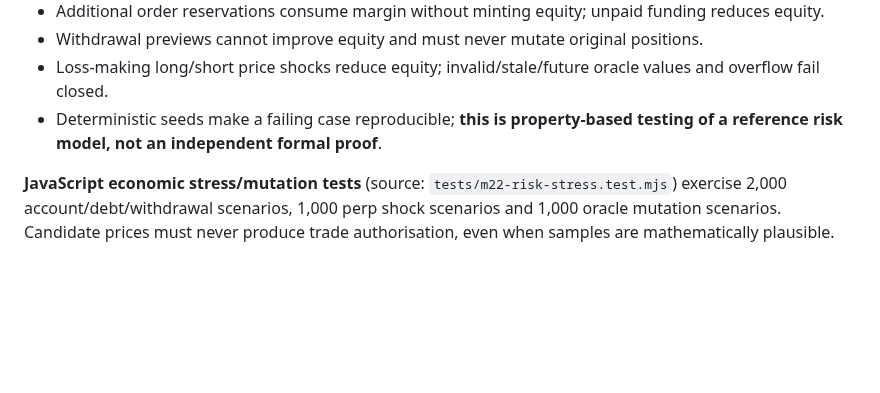
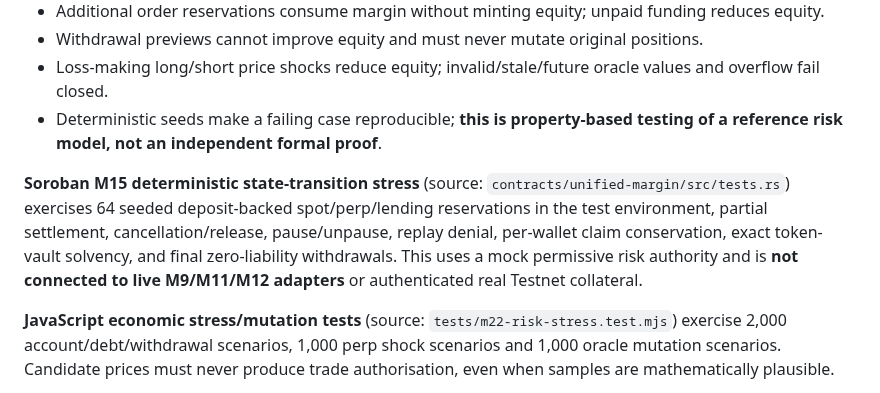
Before and after one commit to mushee-io/Hoxo-SS, a Markdown page: docs/m22-audit-chaos.md, the part around the change. Rendered like a GitHub page; blank space fills up the shorter version.

Commit message:
docs(m22): record seeded Soroban M15 accounting conservation drill

```diff
--- a/docs/m22-audit-chaos.md
+++ b/docs/m22-audit-chaos.md
@@ -12,6 +12,8 @@
 - Withdrawal previews cannot improve equity and must never mutate original positions.
 - Loss-making long/short price shocks reduce equity; invalid/stale/future oracle values and overflow fail closed.
 - Deterministic seeds make a failing case reproducible; **this is property-based testing of a reference risk model, not an independent formal proof**.
+
+**Soroban M15 deterministic state-transition stress** (source: `contracts/unified-margin/src/tests.rs`) exercises 64 seeded deposit-backed spot/perp/lending reservations in the test environment, partial settlement, cancellation/release, pause/unpause, replay denial, per-wallet claim conservation, exact token-vault solvency, and final zero-liability withdrawals. This uses a mock permissive risk authority and is **not connected to live M9/M11/M12 adapters** or authenticated real Testnet collateral.
 
 **JavaScript economic stress/mutation tests** (source: `tests/m22-risk-stress.test.mjs`) exercise 2,000 account/debt/withdrawal scenarios, 1,000 perp shock scenarios and 1,000 oracle mutation scenarios. Candidate prices must never produce trade authorisation, even when samples are mathematically plausible.
 
```
